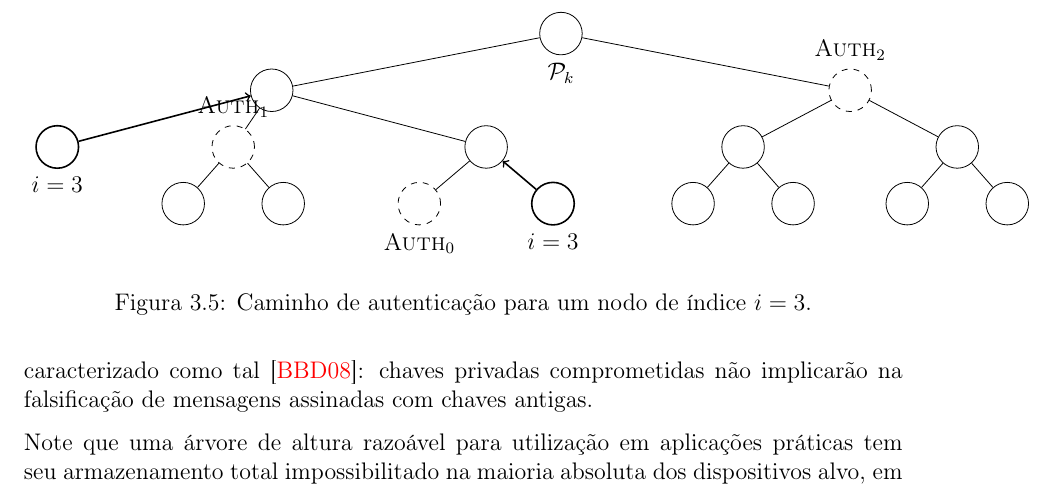
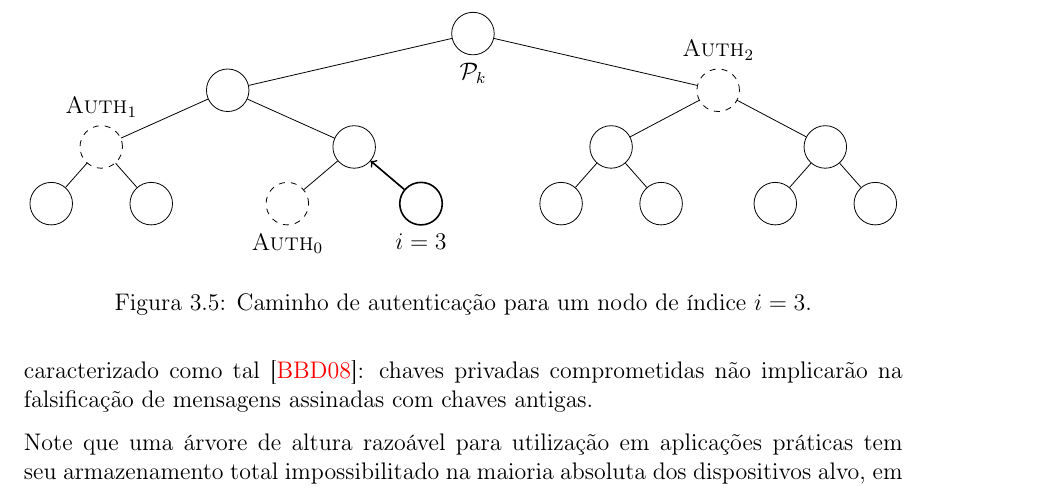
Before and after one commit to zambonin/bsc, a LaTeX document (bsc.tex): part of page 24 of 32, cut so that both start at the same text. Compiled offline with pdfLaTeX.

Commit message:
sharelatex: update bsc.tex from r19368 to r19401

```diff
--- a/bsc.tex
+++ b/bsc.tex
@@ -1327,12 +1327,11 @@ Este conceito é chamado de gerenciamento de estado, e introduz vários obstácu
     ]
     \Tree
     [.\node[label=below:{$\pk{}$}]{};
-        [.{}
-                \edge[<-, thick]; \node[label=below:{$i = 3$},thick]{};
+        [.\node[name=ah0]{};
             [.\node[dashed,label=above:{$\textsc{Auth}_1$}]{}; {} {} ]
-            [.{}
+            [.\node[name=ah2]{};
                 \node[dashed,label=below:{$\textsc{Auth}_0$}]{};
-                \edge[<-, thick]; \node[label=below:{$i = 3$},thick]{};
+                \edge[<-, thick]; \node[name=orig,label=below:{$i = 3$},thick]{};
             ]
         ]
         [.\node[dashed,label=above:{$\textsc{Auth}_2$}]{};
@@ -1340,6 +1339,7 @@ Este conceito é chamado de gerenciamento de estado, e introduz vários obstácu
             [.{} {} {} ]
         ]
     ]
+    \draw (orig) -- (ah2);
     \end{tikzpicture}
     \caption{Caminho de autenticação para um nodo de índice $i = 3$.}
     \label{fig:my_label}
```
